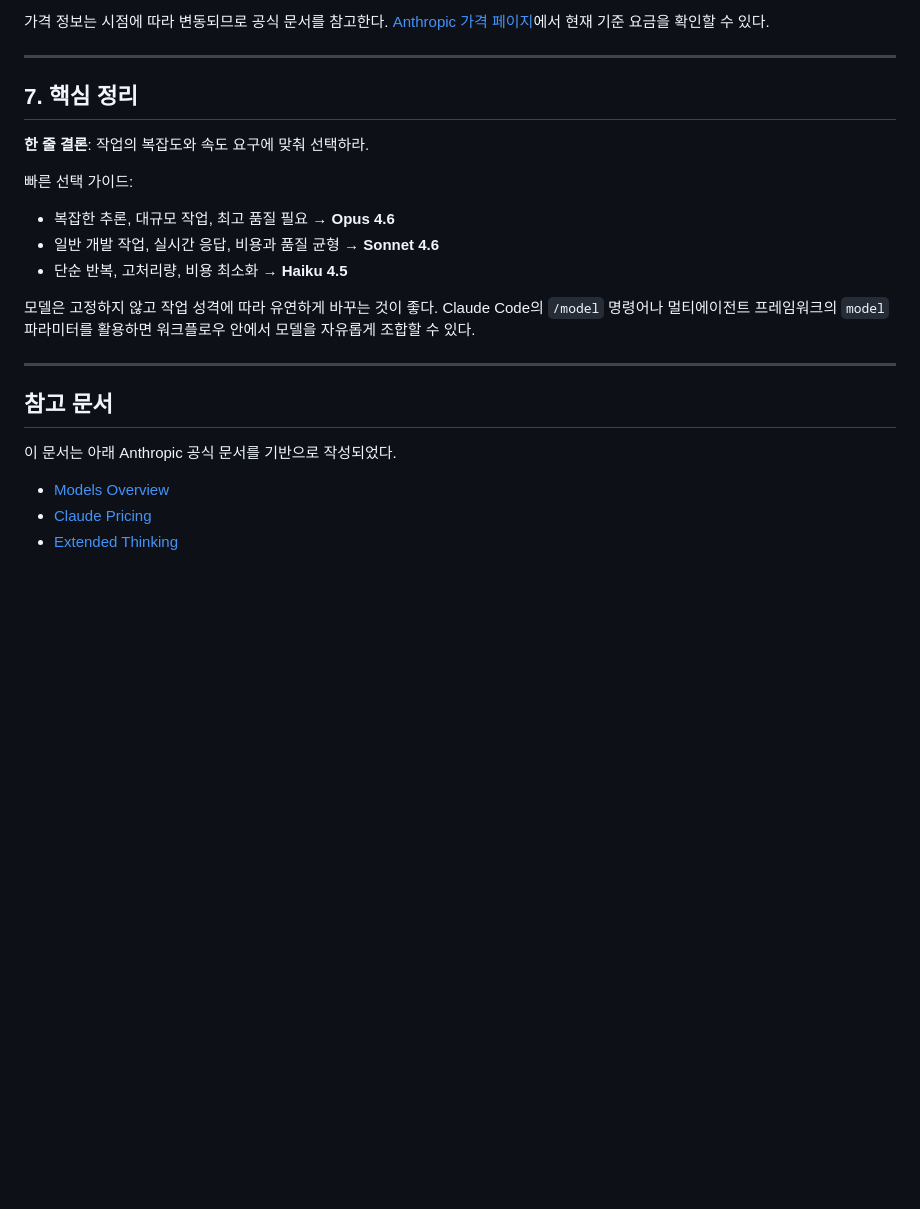
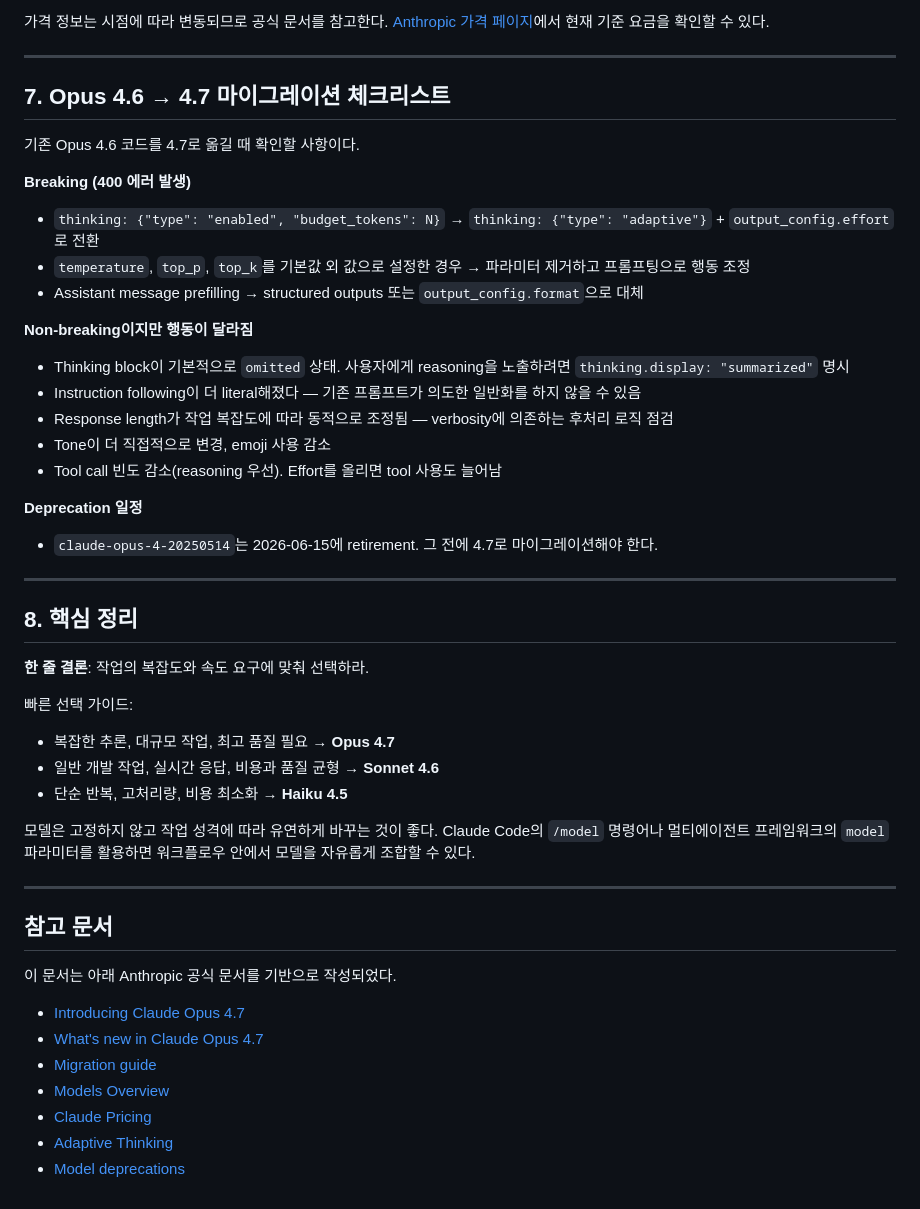
Before and after one commit to wisehero/wise-claude-docs, a Markdown page: claude/04-모델-선택-가이드.md, the part around one of its changes. Rendered like a GitHub page; blank space fills up the shorter version.

```diff
--- a/claude/04-모델-선택-가이드.md
+++ b/claude/04-모델-선택-가이드.md
@@ -166,13 +174,37 @@ Task(
 
 ---
 
-## 7. 핵심 정리
+## 7. Opus 4.6 → 4.7 마이그레이션 체크리스트
+
+기존 Opus 4.6 코드를 4.7로 옮길 때 확인할 사항이다.
+
+**Breaking (400 에러 발생)**
+
+- `thinking: {"type": "enabled", "budget_tokens": N}` → `thinking: {"type": "adaptive"}` + `output_config.effort`로 전환
+- `temperature`, `top_p`, `top_k`를 기본값 외 값으로 설정한 경우 → 파라미터 제거하고 프롬프팅으로 행동 조정
+- Assistant message prefilling → structured outputs 또는 `output_config.format`으로 대체
+
+**Non-breaking이지만 행동이 달라짐**
+
+- Thinking block이 기본적으로 `omitted` 상태. 사용자에게 reasoning을 노출하려면 `thinking.display: "summarized"` 명시
+- Instruction following이 더 literal해졌다 — 기존 프롬프트가 의도한 일반화를 하지 않을 수 있음
+- Response length가 작업 복잡도에 따라 동적으로 조정됨 — verbosity에 의존하는 후처리 로직 점검
+- Tone이 더 직접적으로 변경, emoji 사용 감소
+- Tool call 빈도 감소(reasoning 우선). Effort를 올리면 tool 사용도 늘어남
+
+**Deprecation 일정**
+
+- `claude-opus-4-20250514`는 2026-06-15에 retirement. 그 전에 4.7로 마이그레이션해야 한다.
+
+---
+
+## 8. 핵심 정리
 
 **한 줄 결론**: 작업의 복잡도와 속도 요구에 맞춰 선택하라.
 
 빠른 선택 가이드:
 
-- 복잡한 추론, 대규모 작업, 최고 품질 필요 → **Opus 4.6**
+- 복잡한 추론, 대규모 작업, 최고 품질 필요 → **Opus 4.7**
 - 일반 개발 작업, 실시간 응답, 비용과 품질 균형 → **Sonnet 4.6**
 - 단순 반복, 고처리량, 비용 최소화 → **Haiku 4.5**
 
@@ -184,6 +216,10 @@ Task(
 
 이 문서는 아래 Anthropic 공식 문서를 기반으로 작성되었다.
 
+- [Introducing Claude Opus 4.7](https://www.anthropic.com/news/claude-opus-4-7)
+- [What's new in Claude Opus 4.7](https://platform.claude.com/docs/en/about-claude/models/whats-new-claude-4-7)
+- [Migration guide](https://platform.claude.com/docs/en/docs/about-claude/models/migrating-to-claude-4)
 - [Models Overview](https://docs.anthropic.com/en/docs/about-claude/models/overview)
 - [Claude Pricing](https://www.anthropic.com/pricing)
-- [Extended Thinking](https://docs.anthropic.com/en/docs/build-with-claude/extended-thinking)
+- [Adaptive Thinking](https://platform.claude.com/docs/en/build-with-claude/adaptive-thinking)
+- [Model deprecations](https://platform.claude.com/docs/en/docs/resources/model-deprecations)
```
Also changed, not shown: other parts of claude/04-모델-선택-가이드.md (+37 -29 lines).
